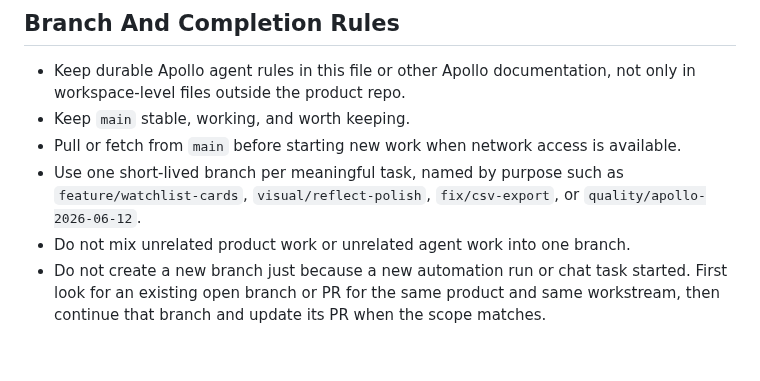
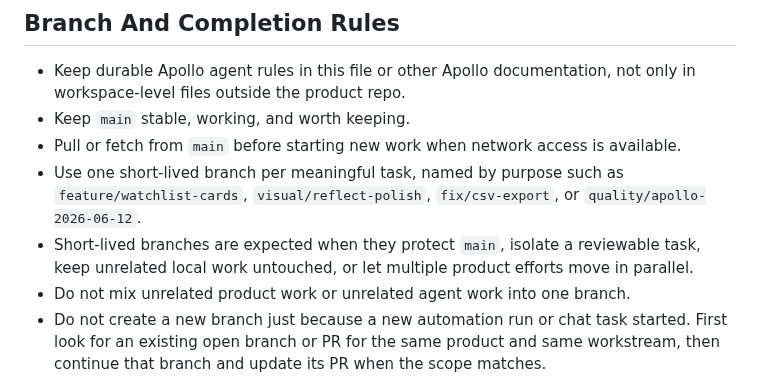
Before and after one commit to jaylamanca94/apollo, a Markdown page: AGENT-README.md, the part around the change. Rendered like a GitHub page; blank space fills up the shorter version.

Commit message:
Require branch reuse for automation work

```diff
--- a/AGENT-README.md
+++ b/AGENT-README.md
@@ -91,6 +91,7 @@ Use `DESIGN-README.md` as the product's design source of truth.
 - Keep `main` stable, working, and worth keeping.
 - Pull or fetch from `main` before starting new work when network access is available.
 - Use one short-lived branch per meaningful task, named by purpose such as `feature/watchlist-cards`, `visual/reflect-polish`, `fix/csv-export`, or `quality/apollo-2026-06-12`.
+- Short-lived branches are expected when they protect `main`, isolate a reviewable task, keep unrelated local work untouched, or let multiple product efforts move in parallel.
 - Do not mix unrelated product work or unrelated agent work into one branch.
 - Do not create a new branch just because a new automation run or chat task started. First look for an existing open branch or PR for the same product and same workstream, then continue that branch and update its PR when the scope matches.
 - Create a new branch only when no matching open branch/PR exists, the existing branch was merged or closed, the new work is meaningfully separate, the existing branch is unsafe to reuse, or the founder explicitly asks for separate work.
```
